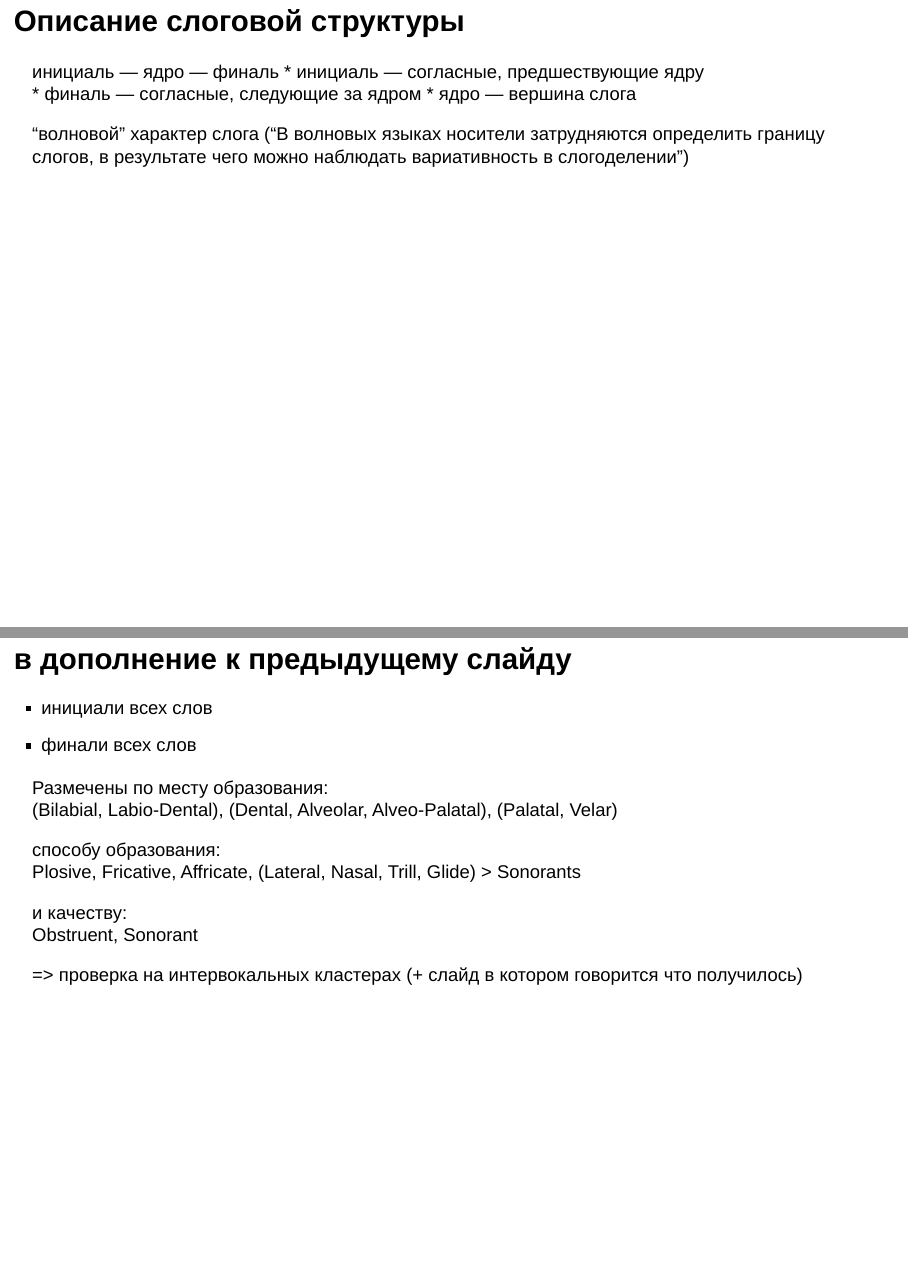
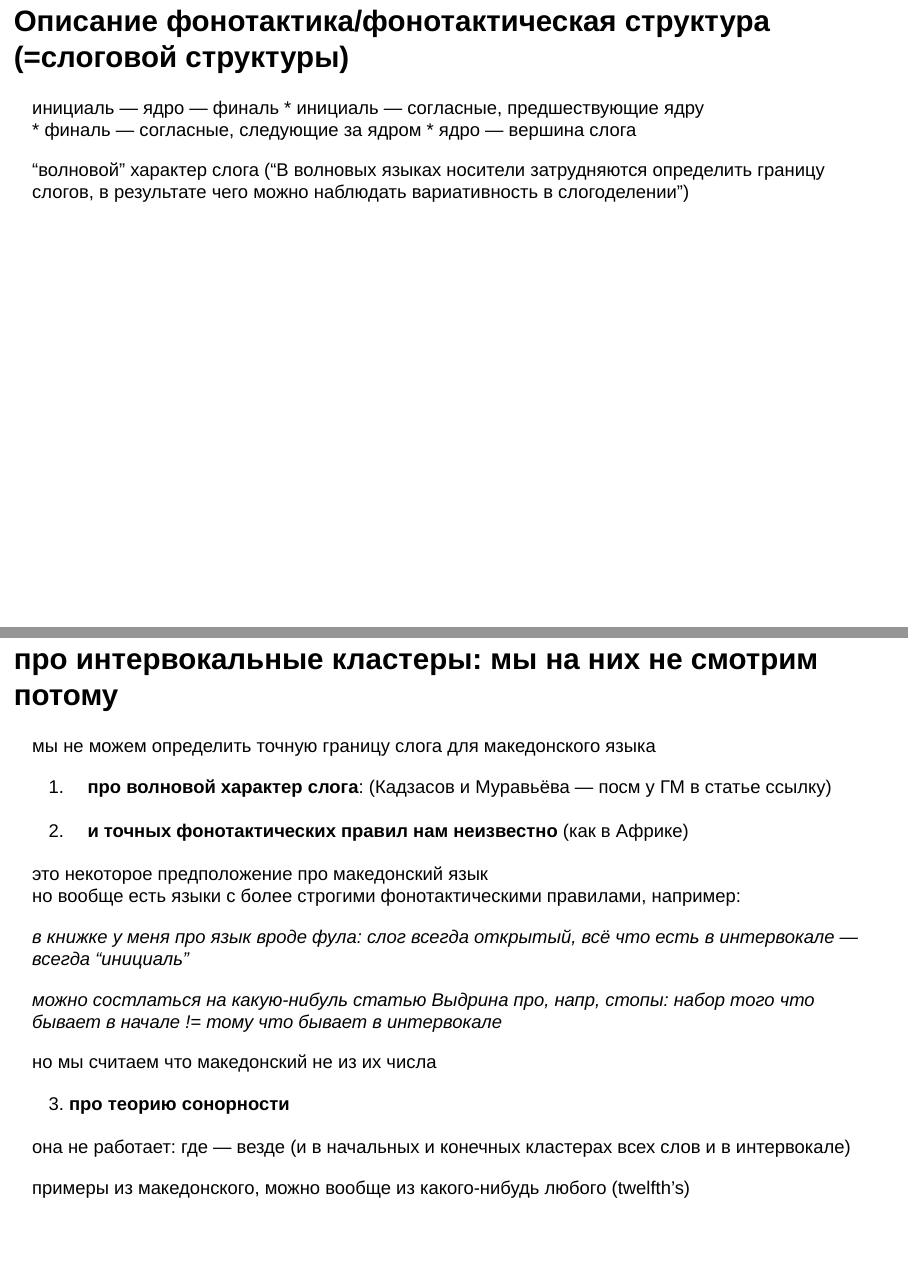
Before and after one commit to kseniaherself/syllable_structure_of_Macedonian, an R Markdown document (docs/2018.10.18_Romanova_Macedonian_Syllable_structure.Rmd): pages 4 and 7 of 15 before the commit and pages 4 and 7 of 17 after it, joined at a grey line. Rendered offline with R 4.5, knitr and Pandoc, with nearby package versions.

Commit message:
Update 2018.10.18_Romanova_Macedonian_Syllable_structure.Rmd

```diff
--- a/docs/2018.10.18_Romanova_Macedonian_Syllable_structure.Rmd
+++ b/docs/2018.10.18_Romanova_Macedonian_Syllable_structure.Rmd
@@ -31,7 +31,7 @@ library(tidyverse)
 *таблица 1. Консонантная система македонского языка*
 ? таблица с гласными
 
-## Описание слоговой структуры
+## Описание фонотактика/фонотактическая структура (=слоговой структуры)
 
 инициаль — ядро — финаль
 * инициаль — согласные, предшествующие ядру
@@ -63,4 +65,26 @@ library(tidyverse)
 7.	(Факультативно) проверить распределение разных типов слогов в разных позициях слова, выяснить, не наблюдается ли тяготение некоторых типов слогов к позиции в конце, в начале или в середине слова.
 [@мороз19слоговая]
 
-## в дополнение к предыдущему слайду
+## про интервокальные кластеры: мы на них не смотрим потому
+
+мы не можем определить точную границу слога для македонского языка
+
+(1) **про волновой характер слога**: (Кадзасов и Муравьёва — посм у ГМ в статье ссылку)
+
+(2) **и точных фонотактических правил нам неизвестно** (как в Африке)
+
+это некоторое предположение про македонский язык
+но вообще есть языки с более строгими фонотактическими правилами, например:
+
+
+*в книжке у меня про язык вроде фула: слог всегда открытый, всё что есть в интервокале — всегда "инициаль"*
+
+*можно состлаться на какую-нибуль статью Выдрина про, напр, стопы: набор того что бывает в начале != тому что бывает в интервокале*
+
+но мы считаем что македонский не из их числа
+
+(3) **про теорию сонорности**
+
+она не работает: где — везде (и в начальных и конечных кластерах всех слов и в интервокале)
+
+примеры из македонского, можно вообще из какого-нибудь любого (twelfth's)
```
Also changed, not shown: docs/2018.10.18_Romanova_Macedonian_Syllable_structure.Rmd (15 more changed lines).
